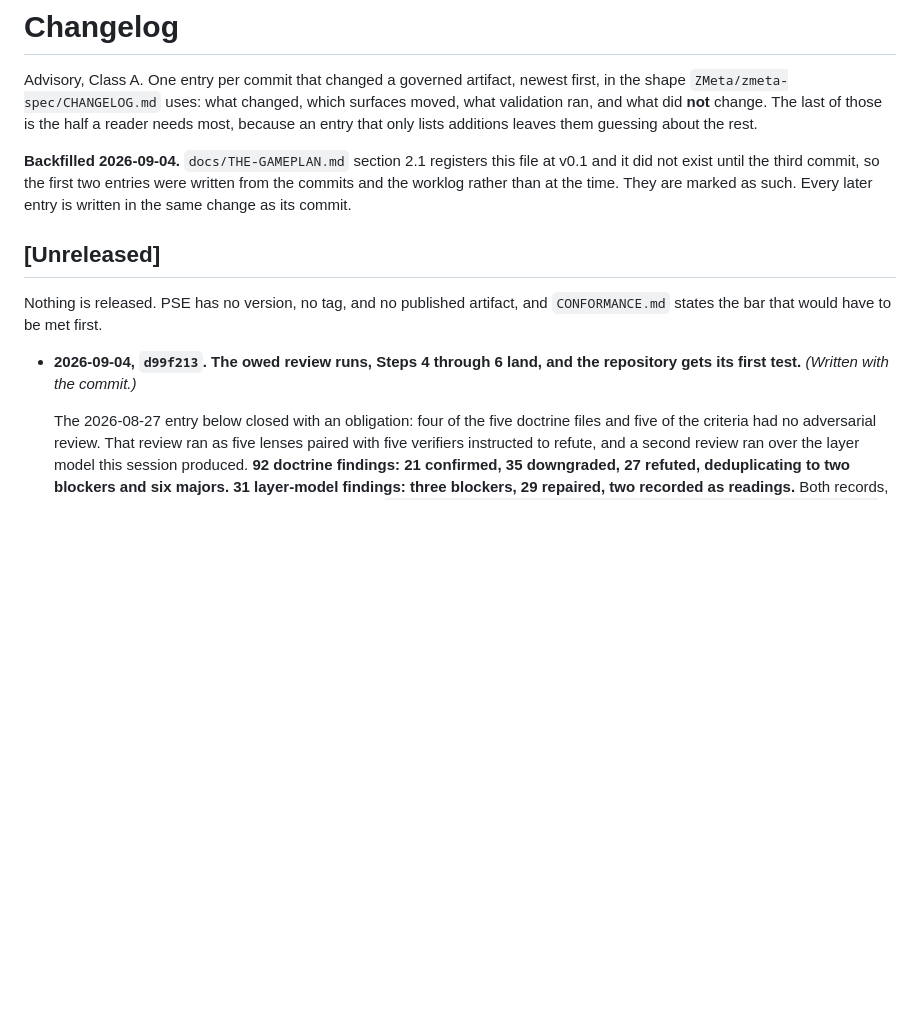
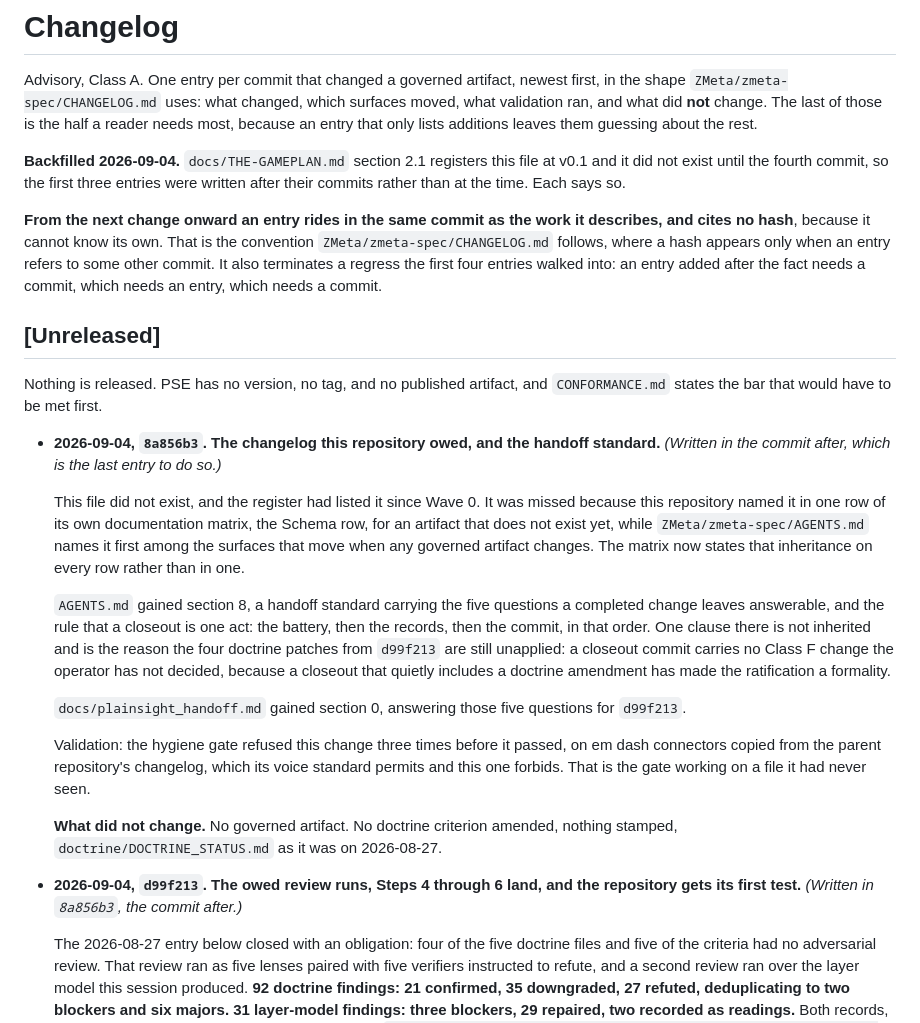
Before and after one commit to JTC-byte/PLAINSIGHT, a Markdown page: CHANGELOG.md, the part around the change. GitHub-like rendering; blank space fills up the shorter version.

Commit message:
Record 98f3433 in the changelog, and end the entry regress by rule
Two honesty defects in the changelog 98f3433 introduced. It carried no entry for
that commit itself, and it labelled the f4e00e1 entry as written with the commit
when it was written in the one after.

Both corrected. The header now states the convention that stops this repeating:
from the next change onward an entry rides in the same commit as the work it
describes and cites no hash, because it cannot know its own. That is what
ZMeta/zmeta-spec/CHANGELOG.md does, where a hash appears only when an entry
refers to some other commit. The first four entries walked into a regress where
an entry added after the fact needs a commit, which needs an entry; this is the
last entry to be written after its commit, and it says so.

Validation: hygiene green, all six implemented kernel-gate checks green, the hook
green. No governed artifact changed and nothing was stamped.

```diff
--- a/CHANGELOG.md
+++ b/CHANGELOG.md
@@ -7,17 +7,52 @@ those is the half a reader needs most, because an entry that only lists addition
 leaves them guessing about the rest.
 
 **Backfilled 2026-09-04.** `docs/THE-GAMEPLAN.md` section 2.1 registers this file
-at v0.1 and it did not exist until the third commit, so the first two entries
-were written from the commits and the worklog rather than at the time. They are
-marked as such. Every later entry is written in the same change as its commit.
+at v0.1 and it did not exist until the fourth commit, so the first three entries
+were written after their commits rather than at the time. Each says so.
+
+**From the next change onward an entry rides in the same commit as the work it
+describes, and cites no hash**, because it cannot know its own. That is the
+convention `ZMeta/zmeta-spec/CHANGELOG.md` follows, where a hash appears only
+when an entry refers to some other commit. It also terminates a regress the first
+four entries walked into: an entry added after the fact needs a commit, which
+needs an entry, which needs a commit.
 
 ## [Unreleased]
 
 Nothing is released. PSE has no version, no tag, and no published artifact, and
 `CONFORMANCE.md` states the bar that would have to be met first.
 
+- **2026-09-04, `8a856b3`. The changelog this repository owed, and the handoff
+  standard.** *(Written in the commit after, which is the last entry to do so.)*
+
+  This file did not exist, and the register had listed it since Wave 0. It was
+  missed because this repository named it in one row of its own documentation
+  matrix, the Schema row, for an artifact that does not exist yet, while
+  `ZMeta/zmeta-spec/AGENTS.md` names it first among the surfaces that move when
+  any governed artifact changes. The matrix now states that inheritance on every
+  row rather than in one.
+
+  `AGENTS.md` gained section 8, a handoff standard carrying the five questions a
+  completed change leaves answerable, and the rule that a closeout is one act:
+  the battery, then the records, then the commit, in that order. One clause there
+  is not inherited and is the reason the four doctrine patches from `d99f213` are
+  still unapplied: a closeout commit carries no Class F change the operator has
+  not decided, because a closeout that quietly includes a doctrine amendment has
+  made the ratification a formality.
+
+  `docs/plainsight_handoff.md` gained section 0, answering those five questions
+  for `d99f213`.
+
+  Validation: the hygiene gate refused this change three times before it passed,
+  on em dash connectors copied from the parent repository's changelog, which its
+  voice standard permits and this one forbids. That is the gate working on a file
+  it had never seen.
+
+  **What did not change.** No governed artifact. No doctrine criterion amended,
+  nothing stamped, `doctrine/DOCTRINE_STATUS.md` as it was on 2026-08-27.
+
 - **2026-09-04, `d99f213`. The owed review runs, Steps 4 through 6 land, and
-  the repository gets its first test.** *(Written with the commit.)*
+  the repository gets its first test.** *(Written in `8a856b3`, the commit after.)*
 
   The 2026-08-27 entry below closed with an obligation: four of the five doctrine
   files and five of the criteria had no adversarial review. That review ran as
```
